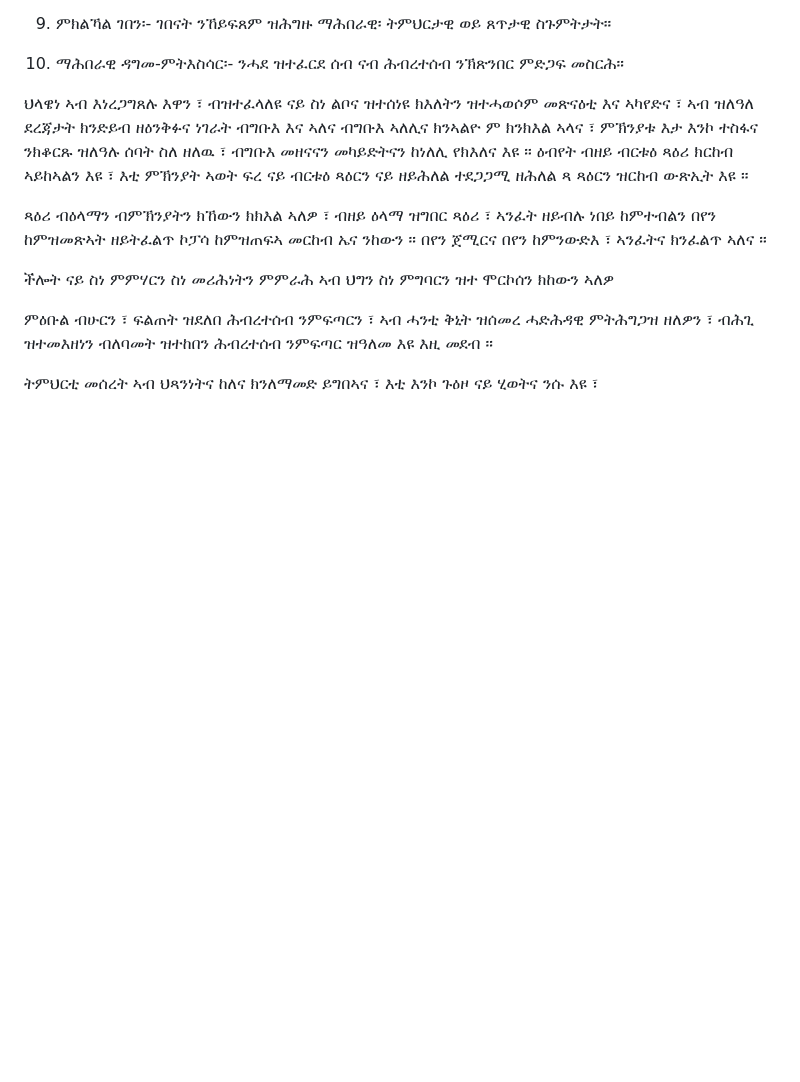
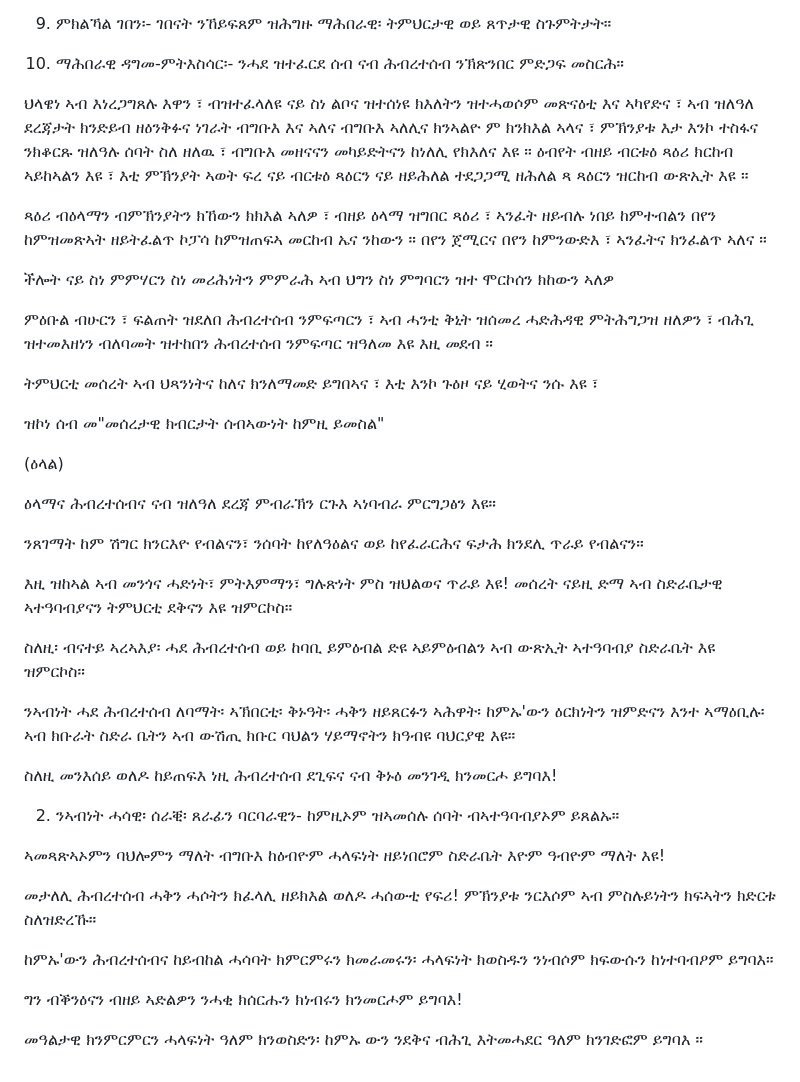
Before and after one commit to N-sources/www.nobleslions.com, a Markdown page: README.md, the part around the change. Drawn GitHub-style; blank space fills up the shorter version.

Commit message:
Add new Tigrinya essay on fundamental human values
Agent-Logs-Url: https://github.com/N-sources/www.nobleslions.com/sessions/cc90ba21-3961-4a3d-9bab-ecff1a742b31

Co-authored-by: N-sources <198253472+N-sources@users.noreply.github.com>

```diff
--- a/README.md
+++ b/README.md
@@ -480,3 +480,32 @@ we need to developing our society & country ,  we soulde have beening developing
 
 
 ትምህርቲ  መሰረት  ኣብ ህጻንነትና  ከለና   ክንለማመድ ይግበኣና  ፣ እቲ  እንኮ   ጉዕዞ  ናይ ሂወትና   ንሱ  እዩ  ፣
+
+
+ዝኮነ ሰብ መ"መሰረታዊ ክብርታት ሰብኣውነት ከምዚ ይመስል"
+
+(ዕላል)
+
+ዕላማና ሕብረተሰብና ናብ ዝለዓለ ደረጃ ምብራኽን ርጉእ ኣነባብራ ምርግጋፅን እዩ።
+
+ንጸገማት ከም ሽግር ክንርእዮ የብልናን፣ ንሰባት ከየለዓዕልና ወይ ከየፈራርሕና ፍታሕ ክንደሊ ጥራይ የብልናን።
+
+እዚ ዝከኣል ኣብ መንጎና ሓድነት፣ ምትእምማን፣ ግሉጽነት ምስ ዝህልወና ጥራይ እዩ! መሰረት ናይዚ ድማ ኣብ ስድራቤታዊ ኣተዓባብያናን ትምህርቲ ደቅናን እዩ ዝምርኮስ።
+
+ስለዚ፡ ብናተይ ኣረኣእያ፡ ሓደ ሕብረተሰብ ወይ ከባቢ ይምዕብል ድዩ ኣይምዕብልን ኣብ ውጽኢት ኣተዓባብያ ስድራቤት እዩ ዝምርኮስ።
+
+ንኣብነት ሓደ ሕብረተሰብ ለባማት፡ ኣኽበርቲ፡ ቅኑዓት፡ ሓቅን ዘይጸርፉን ኣሕዋት፡ ከምኡ'ውን ዕርክነትን ዝምድናን እንተ ኣማዕቢሉ፡ ኣብ ክቡራት ስድራ ቤትን ኣብ ውሽጢ ክቡር ባህልን ሃይማኖትን ክዓብዩ ባህርያዊ እዩ።
+
+ስለዚ መንእሰይ ወለዶ ከይጠፍእ ነዚ ሕብረተሰብ ደጊፍና ናብ ቅኑዕ መንገዲ ክንመርሖ ይግባእ!
+
+2. ንኣብነት ሓሳዊ፡ ሰራቒ፡ ጸራፊን ባርባራዊን- ከምዚኦም ዝኣመሰሉ ሰባት ብኣተዓባብያኦም ይጸልኡ።
+
+ኣመጻጽኣኦምን ባህሎምን ማለት ብግቡእ ከዕብዮም ሓላፍነት ዘይነበሮም ስድራቤት እዮም ዓብዮም ማለት እዩ!
+
+መታለሊ ሕብረተሰብ ሓቅን ሓሶትን ክፈላሊ ዘይክእል ወለዶ ሓሰውቲ የፍሪ! ምኽንያቱ ንርእሶም ኣብ ምስሉይነትን ክፍኣትን ክድርቱ ስለዝድረኹ።
+
+ከምኡ'ውን ሕብረተሰብና ከይብከል ሓሳባት ክምርምሩን ክመራመሩን፡ ሓላፍነት ክወስዱን ንነብሶም ክፍውሱን ከነተባብዖም ይግባእ።
+
+ግን ብቕንዕናን ብዘይ ኣድልዎን ንሓቂ ክሰርሑን ክነብሩን ክንመርሖም ይግባእ!
+
+መዓልታዊ ክንምርምርን ሓላፍነት ዓለም ክንወስድን፡ ከምኡ ውን ንደቅና ብሕጊ እትመሓደር ዓለም ክንገድፎም ይግባእ ።
```
